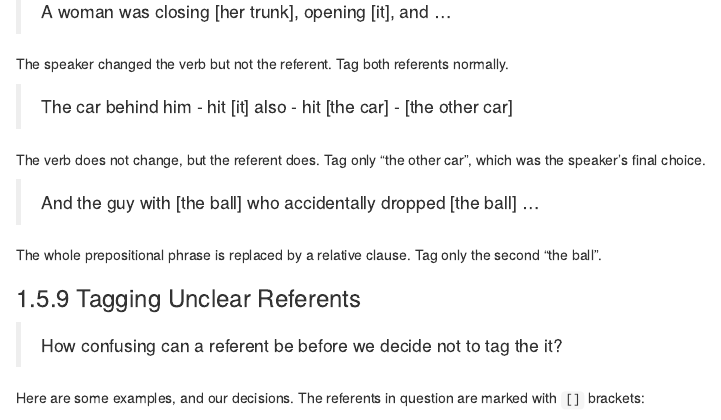
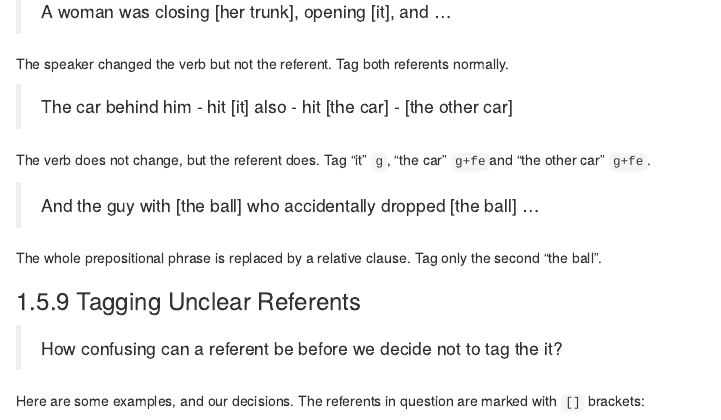
Before and after one commit to MurphyMark/referent-annotation-guidelines, an R Markdown document (03-questions.Rmd): the page in a window 1100 px wide, from 16080 px down. Rendered offline with R 4.5, knitr and Pandoc, with nearby package versions; drawn as R Markdown's standard HTML page in place of the format the file asks for.

Commit message:
changed "identifying reps"
corrected to the new "+fe" standard

```diff
--- a/03-questions.Rmd
+++ b/03-questions.Rmd
@@ -879,7 +879,7 @@ Tag both referents normally.
 > The car behind him - hit [it] also - hit [the car] - [the other car]
 
 The verb does not change, but the referent does.
-Tag only "the other car", which was the speaker's final choice.
+Tag "it" `g`, "the car" `g+fe`and "the other car" `g+fe`.
 
 > And the guy with [the ball] who accidentally dropped [the ball] ...
 
```
